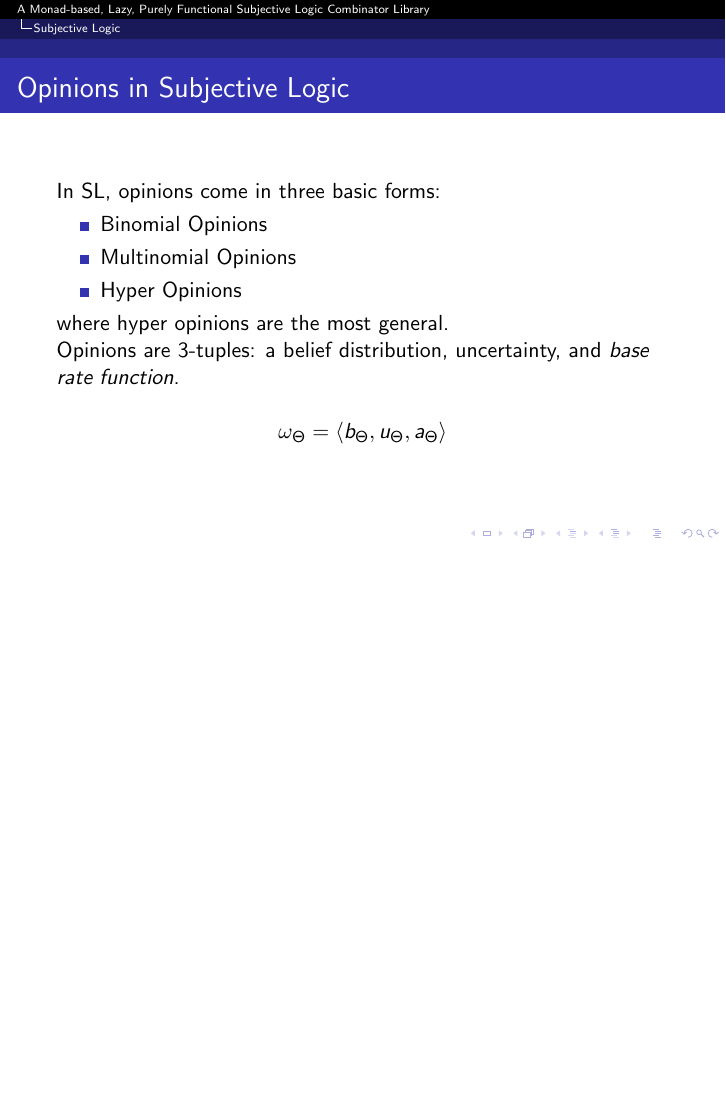
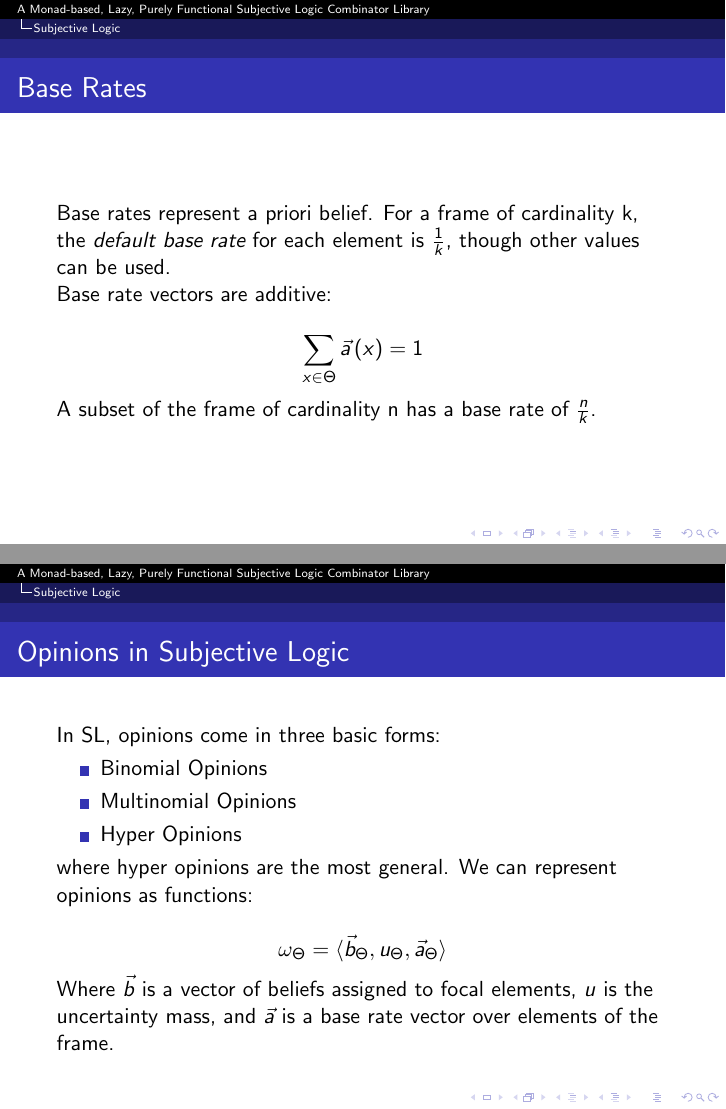
Before and after one commit to bstamour/SLHS, LaTeX slides (docs/thesis-proposal.tex): page 11 of 40 before the commit and pages 11 and 12 of 42 after it, the two joined at a grey line, the shorter picture padded with empty space. Compiled offline with pdfLaTeX.

```diff
--- a/docs/thesis-proposal.tex
+++ b/docs/thesis-proposal.tex
@@ -162,2 +162,3 @@
 $$
 
+is the \emph{uncertainty mass}.
@@ -204,6 +204,25 @@
 %-------------------------------------------------------------------------------
 
 \begin{frame}
+\frametitle{Base Rates}
+
+Base rates represent a priori belief. For a frame of cardinality k, the
+\emph{default base rate} for each element is $\frac{1}{k}$, though other values
+can be used.
+
+Base rate vectors are additive:
+
+$$
+\sum_{x \in \Theta} \vec{a}\left(x\right) = 1
+$$
+
+A subset of the frame of cardinality n has a base rate of $\frac{n}{k}$.
+
+\end{frame}
+
+%-------------------------------------------------------------------------------
+
+\begin{frame}
 \frametitle{Opinions in Subjective Logic}
 
 In SL, opinions come in three basic forms:
@@ -214,13 +233,15 @@
   \item Hyper Opinions
 \end{itemize}
 
-where hyper opinions are the most general.
-
-Opinions are 3-tuples: a belief distribution, uncertainty, and \emph{base rate function}.
+where hyper opinions are the most general. We can represent opinions as functions:
 
 $$
-\omega_\Theta = \langle b_\Theta, u_\Theta, a_\Theta \rangle
+\omega_\Theta = \langle \vec{b}_\Theta, u_\Theta, \vec{a}_\Theta \rangle
 $$
+
+Where $\vec{b}$ is a vector of beliefs assigned to focal elements,
+$u$ is the uncertainty mass, and
+$\vec{a}$ is a base rate vector over elements of the frame.
 
 \end{frame}
 
```
Also changed, not shown: code/Foo.hs (added), code/Math/SL/Operators.hs, code/Math/SL/Opinion.hs, docs/thesis-proposal.tex (43 more changed lines).
